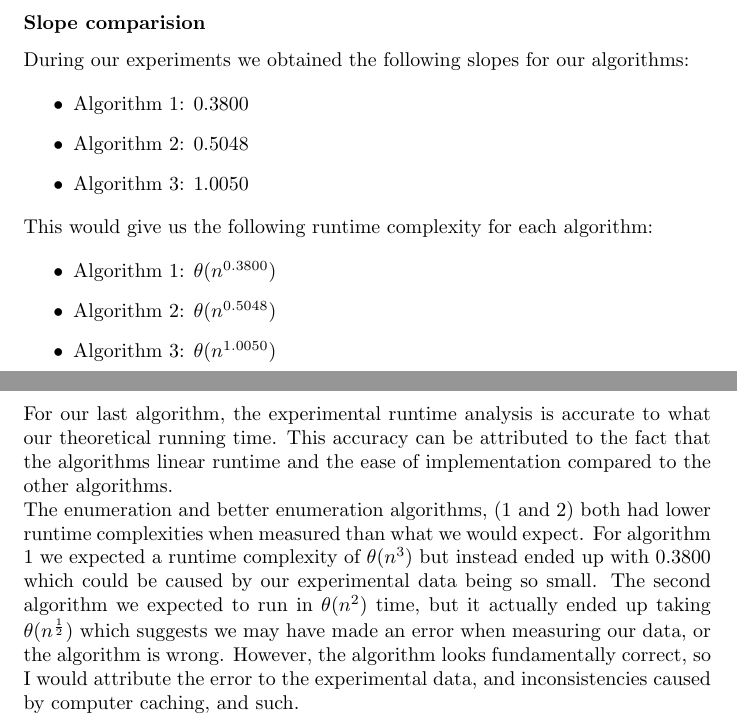
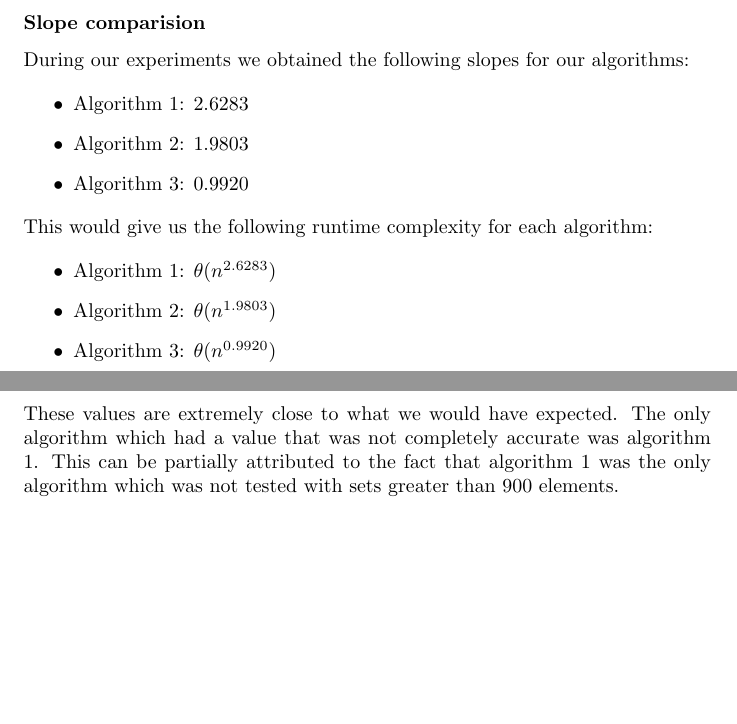
Before and after one commit to dean/cs325-winter2015, a LaTeX document (assign1/assign1.tex): two parts of pages 4 and 5 of 5, joined at a grey line, cut so that both start at the same text, the shorter picture padded with empty space. Compiled offline with pdfLaTeX.

Commit message:
Fix slopes

```diff
--- a/assign1/assign1.tex
+++ b/assign1/assign1.tex
@@ -174,33 +174,22 @@ MaxSubArray(a[1, ..., n])
 During our experiments we obtained the following slopes for our algorithms:
 
 \begin{itemize}
-\item Algorithm 1: 0.3800
-\item Algorithm 2: 0.5048
-\item Algorithm 3: 1.0050
+\item Algorithm 1: 2.6283
+\item Algorithm 2: 1.9803
+\item Algorithm 3: 0.9920
 \end{itemize}
 
 This would give us the following runtime complexity for each algorithm:
 
 \begin{itemize}
-    \item Algorithm 1: $\mathcal{\theta}(n^{0.3800})$
-    \item Algorithm 2: $\mathcal{\theta}(n^{0.5048})$
-    \item Algorithm 3: $\mathcal{\theta}(n^{1.0050})$
+    \item Algorithm 1: $\mathcal{\theta}(n^{2.6283})$
+    \item Algorithm 2: $\mathcal{\theta}(n^{1.9803})$
+    \item Algorithm 3: $\mathcal{\theta}(n^{0.9920})$
 \end{itemize}
 
-For our last algorithm, the experimental runtime analysis is accurate to what
-our theoretical running time. This accuracy can be attributed to the fact that
-the algorithms linear runtime and the ease of implementation compared to the
-other algorithms.
-
-The enumeration and better enumeration algorithms, (1 and 2) both had lower
-runtime complexities when measured than what we would expect. For algorithm 1
-we expected a runtime complexity of $\mathcal{\theta}(n^3)$ but instead ended
-up with $0.3800$ which could be caused by our experimental data being so small.
-The second algorithm we expected to run in $\mathcal{\theta}(n^2)$ time, but it
-actually ended up taking $\mathcal{\theta}(n^{\frac{1}{2}})$ which suggests we
-may have made an error when measuring our data, or the algorithm is wrong.
-However, the algorithm looks fundamentally correct, so I would attribute the
-error to the experimental data, and inconsistencies caused by computer caching,
-and such.
+These values are extremely close to what we would have expected. The only
+algorithm which had a value that was not completely accurate was algorithm 1.
+This can be partially attributed to the fact that algorithm 1 was the only
+algorithm which was not tested with sets greater than 900 elements.
 
 \end{document}
```
